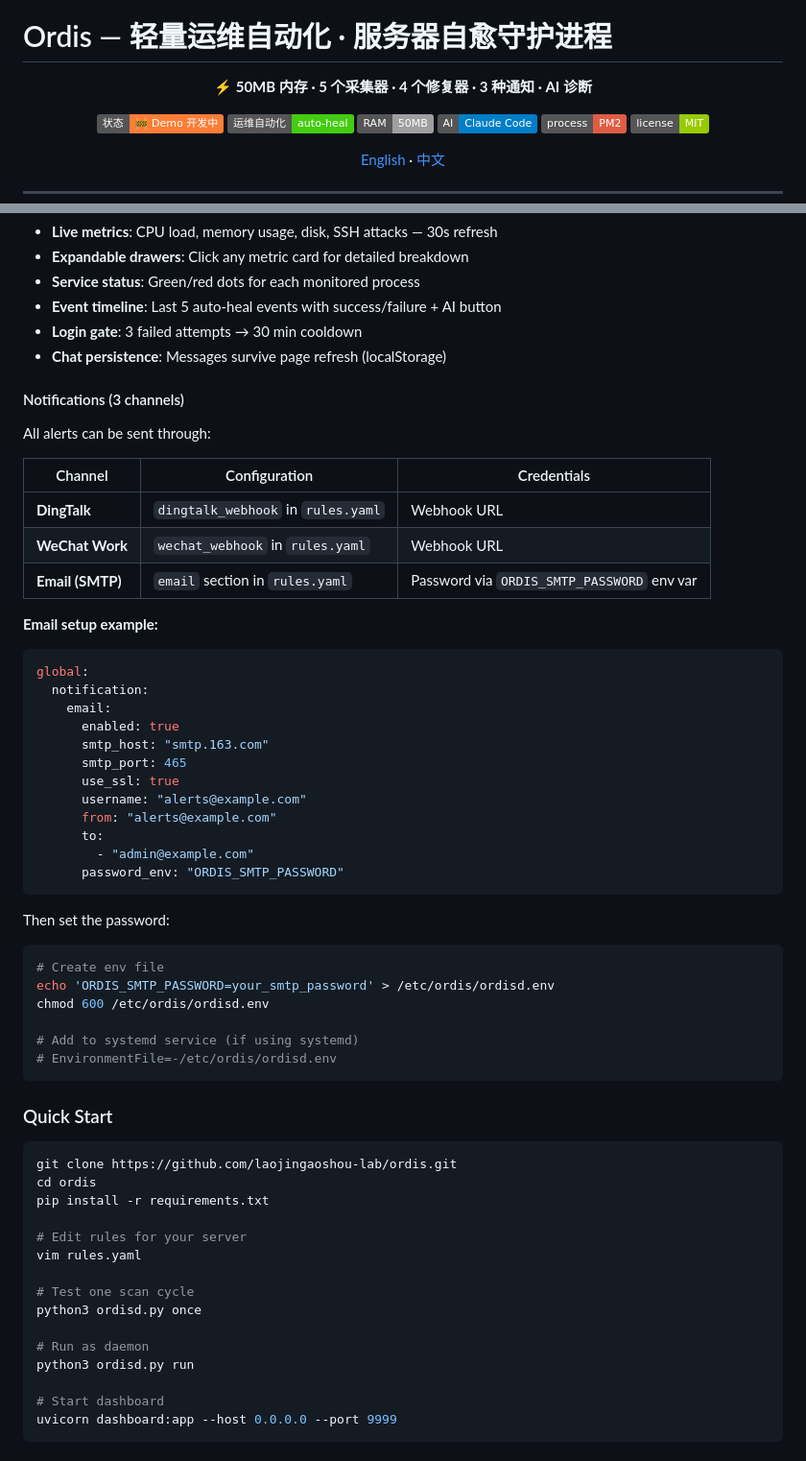
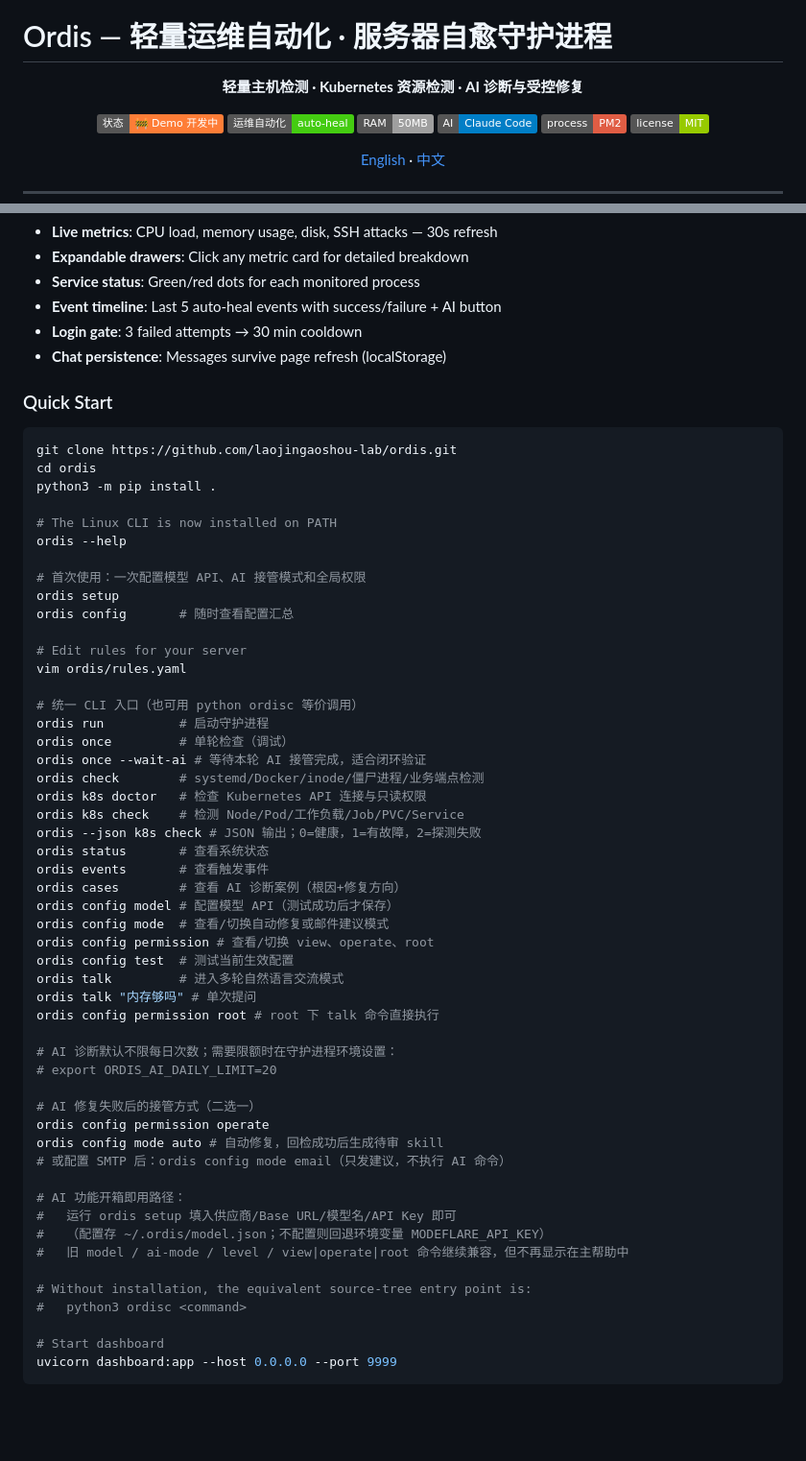
Before and after one commit to laojingaoshou-lab/ordis, a Markdown page: README.md, 2 parts joined by grey strips. Shown at 96% size. Rendered like a GitHub page; badges without logos; blank space fills up the shorter version.

Commit message:
docs: rewrite README for Ordis v1.0
Updated README to enhance quick start instructions and clarify notification setup.

````diff
--- a/README.md
+++ b/README.md
@@ -5,7 +5,7 @@
 # Ordis — 轻量运维自动化 · 服务器自愈守护进程
 
 <p align="center">
-  <strong>⚡ 50MB 内存 · 5 个采集器 · 4 个修复器 · 3 种通知 · AI 诊断</strong>
+  <strong>轻量主机检测 · Kubernetes 资源检测 · AI 诊断与受控修复</strong>
 </p>
 
 <p align="center">
@@ -131,59 +131,57 @@ The AI can execute commands, read logs, and suggest repairs. It's **not a black
 - **Login gate**: 3 failed attempts → 30 min cooldown
 - **Chat persistence**: Messages survive page refresh (localStorage)
 
-#### Notifications (3 channels)
-
-All alerts can be sent through:
-
-| Channel | Configuration | Credentials |
-|---------|--------------|-------------|
-| **DingTalk** | `dingtalk_webhook` in `rules.yaml` | Webhook URL |
-| **WeChat Work** | `wechat_webhook` in `rules.yaml` | Webhook URL |
-| **Email (SMTP)** | `email` section in `rules.yaml` | Password via `ORDIS_SMTP_PASSWORD` env var |
-
-**Email setup example:**
-
-```yaml
-global:
-  notification:
-    email:
-      enabled: true
-      smtp_host: "smtp.163.com"
-      smtp_port: 465
-      use_ssl: true
-      username: "alerts@example.com"
-      from: "alerts@example.com"
-      to:
-        - "admin@example.com"
-      password_env: "ORDIS_SMTP_PASSWORD"
-```
-
-Then set the password:
-
-```bash
-# Create env file
-echo 'ORDIS_SMTP_PASSWORD=your_smtp_password' > /etc/ordis/ordisd.env
-chmod 600 /etc/ordis/ordisd.env
-
-# Add to systemd service (if using systemd)
-# EnvironmentFile=-/etc/ordis/ordisd.env
-```
-
 ### Quick Start
 
 ```bash
 git clone https://github.com/laojingaoshou-lab/ordis.git
 cd ordis
-pip install -r requirements.txt
+python3 -m pip install .
+
+# The Linux CLI is now installed on PATH
+ordis --help
+
+# 首次使用：一次配置模型 API、AI 接管模式和全局权限
+ordis setup
+ordis config       # 随时查看配置汇总
 
 # Edit rules for your server
-vim rules.yaml
+vim ordis/rules.yaml
 
-# Test one scan cycle
-python3 ordisd.py once
+# 统一 CLI 入口（也可用 python ordisc 等价调用）
+ordis run          # 启动守护进程
+ordis once         # 单轮检查（调试）
+ordis once --wait-ai # 等待本轮 AI 接管完成，适合闭环验证
+ordis check        # systemd/Docker/inode/僵尸进程/业务端点检测
+ordis k8s doctor   # 检查 Kubernetes API 连接与只读权限
+ordis k8s check    # 检测 Node/Pod/工作负载/Job/PVC/Service
+ordis --json k8s check # JSON 输出；0=健康，1=有故障，2=探测失败
+ordis status       # 查看系统状态
+ordis events       # 查看触发事件
+ordis cases        # 查看 AI 诊断案例（根因+修复方向）
+ordis config model # 配置模型 API（测试成功后才保存）
+ordis config mode  # 查看/切换自动修复或邮件建议模式
+ordis config permission # 查看/切换 view、operate、root
+ordis config test  # 测试当前生效配置
+ordis talk         # 进入多轮自然语言交流模式
+ordis talk "内存够吗" # 单次提问
+ordis config permission root # root 下 talk 命令直接执行
 
-# Run as daemon
-python3 ordisd.py run
+# AI 诊断默认不限每日次数；需要限额时在守护进程环境设置：
+# export ORDIS_AI_DAILY_LIMIT=20
+
+# AI 修复失败后的接管方式（二选一）
+ordis config permission operate
+ordis config mode auto # 自动修复，回检成功后生成待审 skill
+# 或配置 SMTP 后：ordis config mode email（只发建议，不执行 AI 命令）
+
+# AI 功能开箱即用路径：
+#   运行 ordis setup 填入供应商/Base URL/模型名/API Key 即可
+#   （配置存 ~/.ordis/model.json；不配置则回退环境变量 MODEFLARE_API_KEY）
+#   旧 model / ai-mode / level / view|operate|root 命令继续兼容，但不再显示在主帮助中
+
+# Without installation, the equivalent source-tree entry point is:
+#   python3 ordisc <command>
 
 # Start dashboard
 uvicorn dashboard:app --host 0.0.0.0 --port 9999
````
Also changed, not shown: other parts of README.md (+54 -39 lines).
